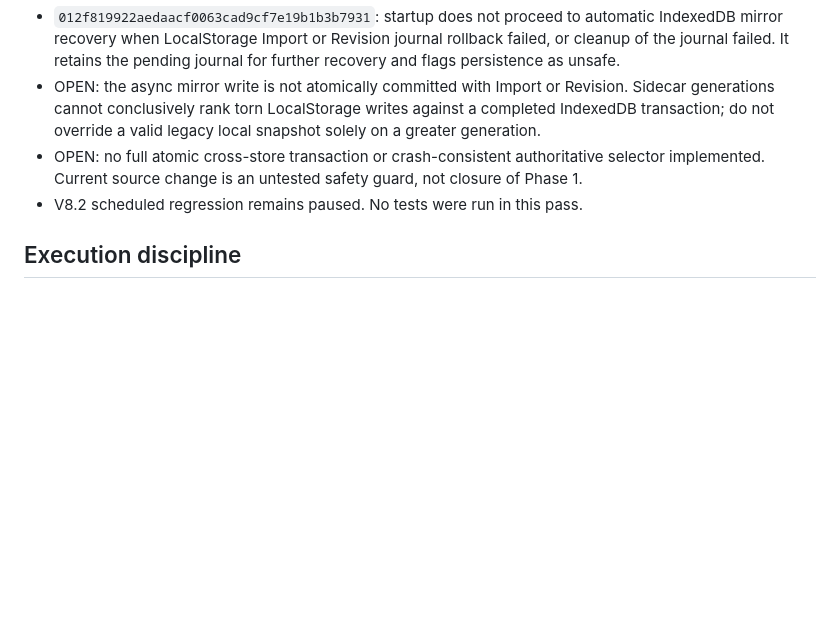
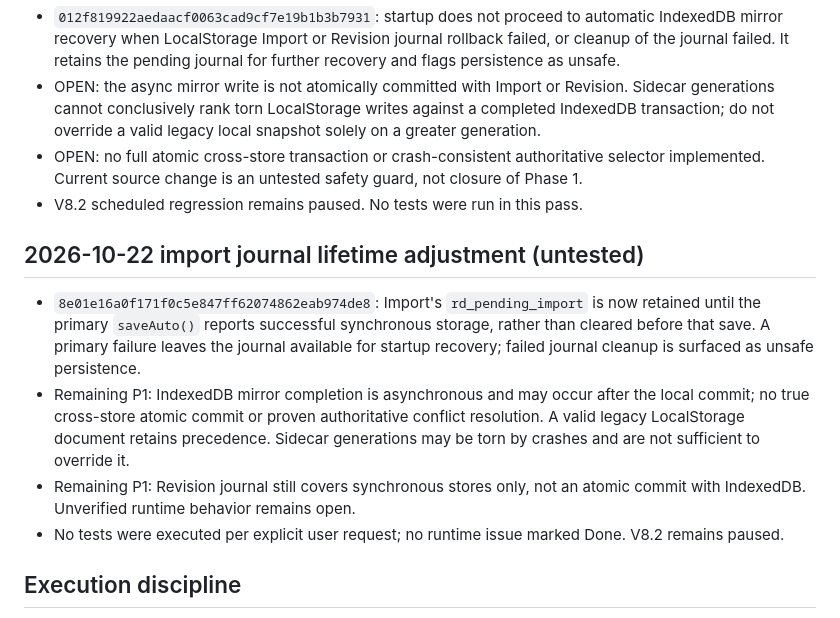
Before and after one commit to salesnspelectronics-create/RoomDesigner, a Markdown page: audit/roomdesigner-phase1-open-backlog.md, the part around the change. Rendered like a GitHub page; blank space fills up the shorter version.

Commit message:
docs(audit): record import journal retention and unresolved cross-store consistency

```diff
--- a/audit/roomdesigner-phase1-open-backlog.md
+++ b/audit/roomdesigner-phase1-open-backlog.md
@@ -78,6 +78,12 @@ Updated: 2026-10-22. Audit/implementation ledger only; this is NOT runtime accep
 - OPEN: no full atomic cross-store transaction or crash-consistent authoritative selector implemented. Current source change is an untested safety guard, not closure of Phase 1.
 - V8.2 scheduled regression remains paused. No tests were run in this pass.
 
+## 2026-10-22 import journal lifetime adjustment (untested)
+- `8e01e16a0f171f0c5e847ff62074862eab974de8`: Import's `rd_pending_import` is now retained until the primary `saveAuto()` reports successful synchronous storage, rather than cleared before that save. A primary failure leaves the journal available for startup recovery; failed journal cleanup is surfaced as unsafe persistence.
+- Remaining P1: IndexedDB mirror completion is asynchronous and may occur after the local commit; no true cross-store atomic commit or proven authoritative conflict resolution. A valid legacy LocalStorage document retains precedence. Sidecar generations may be torn by crashes and are not sufficient to override it.
+- Remaining P1: Revision journal still covers synchronous stores only, not an atomic commit with IndexedDB. Unverified runtime behavior remains open.
+- No tests were executed per explicit user request; no runtime issue marked Done. V8.2 remains paused.
+
 ## Execution discipline
 - Scheduled V8.2 regression remains paused; do not reactivate.
 - No automated or browser tests have been run during these user-authorized direct-push phase-1 changes.
```
